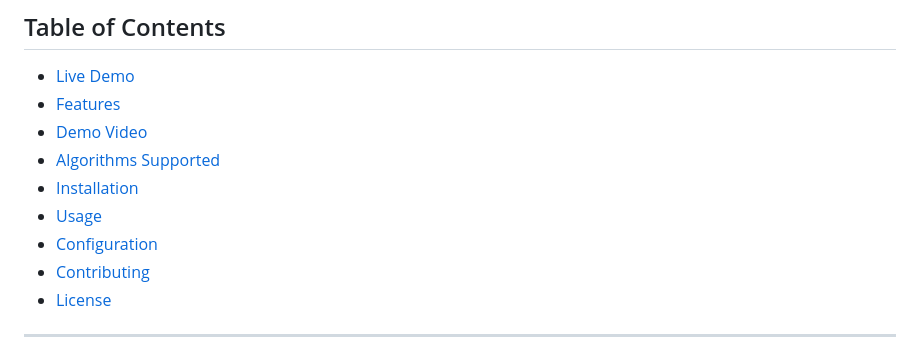
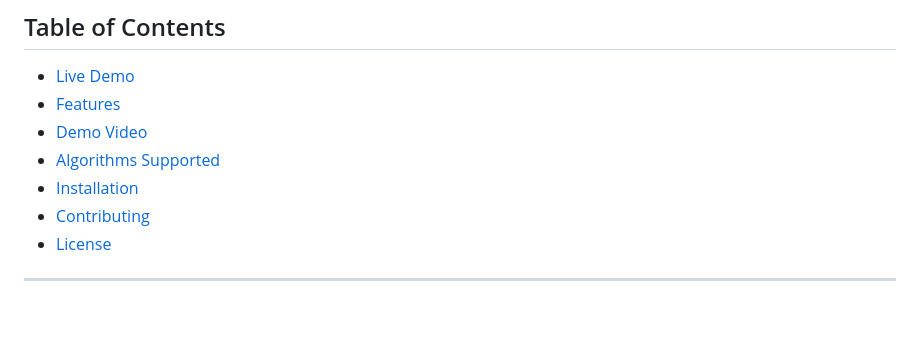
Before and after one commit to winarmarco/Pathfinding-Visualization, a Markdown page: README.md, the part around the change. Drawn GitHub-style; blank space fills up the shorter version.

```diff
--- a/README.md
+++ b/README.md
@@ -8,8 +8,6 @@ A web-based visualization tool for exploring popular pathfinding algorithms. Thi
 - [Demo Video](#demo-video)
 - [Algorithms Supported](#algorithms-supported)
 - [Installation](#installation)
-- [Usage](#usage)
-- [Configuration](#configuration)
 - [Contributing](#contributing)
 - [License](#license)
 
```
